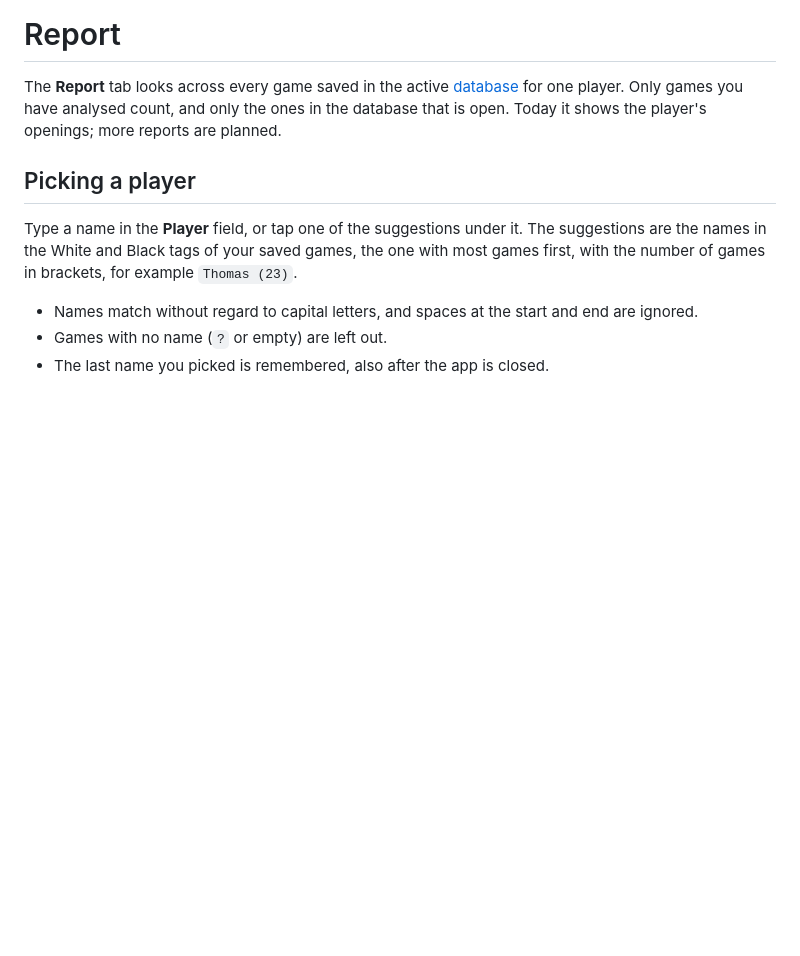
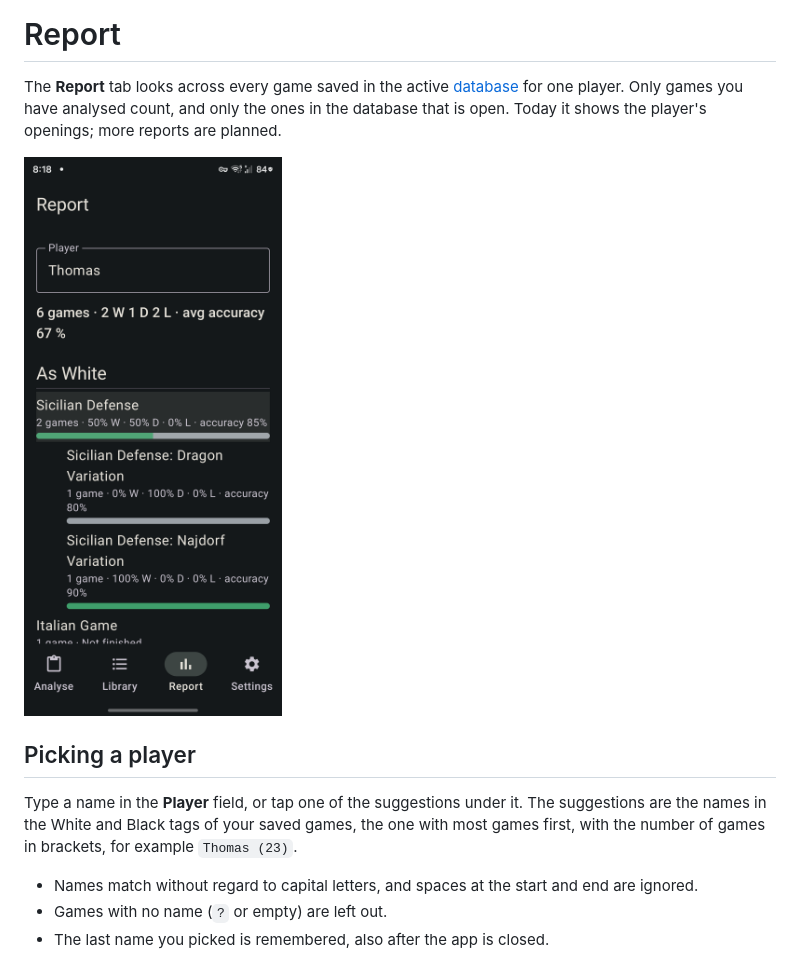
Before and after one commit to pmortem/postmortem, a Markdown page: docs/report.md, the part around the change. Drawn GitHub-style; pictures changed too: docs/img/report.png (added); blank space fills up the shorter version.

Commit message:
docs: Report screenshot
Refs #174

Co-Authored-By: Claude Sonnet 5.5 <noreply@anthropic.com>

```diff
--- a/docs/report.md
+++ b/docs/report.md
@@ -1,6 +1,8 @@
 # Report
 
 The **Report** tab looks across every game saved in the active [database](database.md) for one player. Only games you have analysed count, and only the ones in the database that is open. Today it shows the player's openings; more reports are planned.
+
+![The Report tab, with sample games](img/report.png)
 
 ## Picking a player
 Type a name in the **Player** field, or tap one of the suggestions under it. The suggestions are the names in the White and Black tags of your saved games, the one with most games first, with the number of games in brackets, for example `Thomas (23)`.
```
